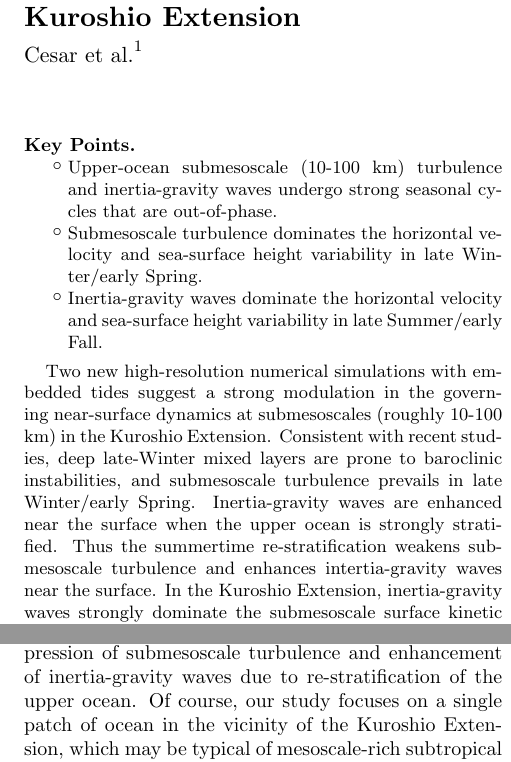
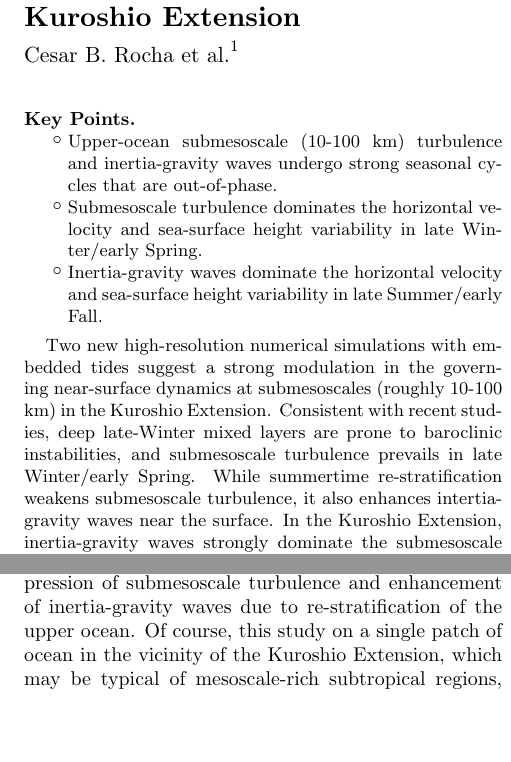
Before and after one commit to cesar-rocha/UpperOceanSeasonality, a LaTeX document (writeup/rocha_etal.tex): two parts of the columns of pages 1 and 7 of 13, joined at a grey line, cut so that both start at the same text, the shorter picture padded with empty space. Compiled offline with pdfLaTeX.

Commit message:
Small edits

```diff
--- a/writeup/rocha_etal.tex
+++ b/writeup/rocha_etal.tex
@@ -144,7 +144,7 @@
 % \altaffilmark will produce footnote;
 % matching \altaffiltext will appear at bottom of page.
 
-\authors{Cesar et al. \altaffilmark{1}}
+\authors{Cesar B. Rocha et al. \altaffilmark{1}}
 % Eric Brown,\altaffilmark{1,2} Rick Williams,\altaffilmark{3}
 % John B. McDougall\altaffilmark{4}, and S. Visconti\altaffilmark{5}}
 
@@ -203,9 +203,8 @@
     strong modulation in the governing near-surface dynamics at submesoscales
     (roughly 10-100 km) in the Kuroshio Extension. Consistent with recent studies, deep late-Winter mixed layers
     are prone to baroclinic instabilities, and submesoscale turbulence
-    prevails in late Winter/early Spring. Inertia-gravity waves are enhanced near
-    the surface when the upper ocean is strongly stratified. Thus the summertime
-    re-stratification weakens submesoscale turbulence and enhances intertia-gravity
+    prevails in late Winter/early Spring. While summertime
+    re-stratification weakens submesoscale turbulence, it also enhances intertia-gravity
      waves near the surface. In the Kuroshio Extension,
     inertia-gravity waves strongly dominate the submesoscale surface kinetic energy and
     sea-surface height variance in late Summer/early Fall.
@@ -526,7 +525,7 @@ and observational \citep{callies_etal2015,buckingham_etal2016} evidence of vigor
 submesoscale turbulence. We conjecture that the summertime dominance of inertia-gravity waves
  \citep{callies_etal2015} is a consequence both of suppression of submesoscale turbulence and
 enhancement of inertia-gravity waves due to re-stratification of
-the upper ocean. Of course, our study focuses on a single patch of ocean in the
+the upper ocean. Of course, this study on a single patch of ocean in the
 vicinity of the Kuroshio Extension, which may be typical of mesoscale-rich
 subtropical regions, but is unlikely to be
 representative of other regions such as low eddy kinetic energy eastern boundary currents
```
